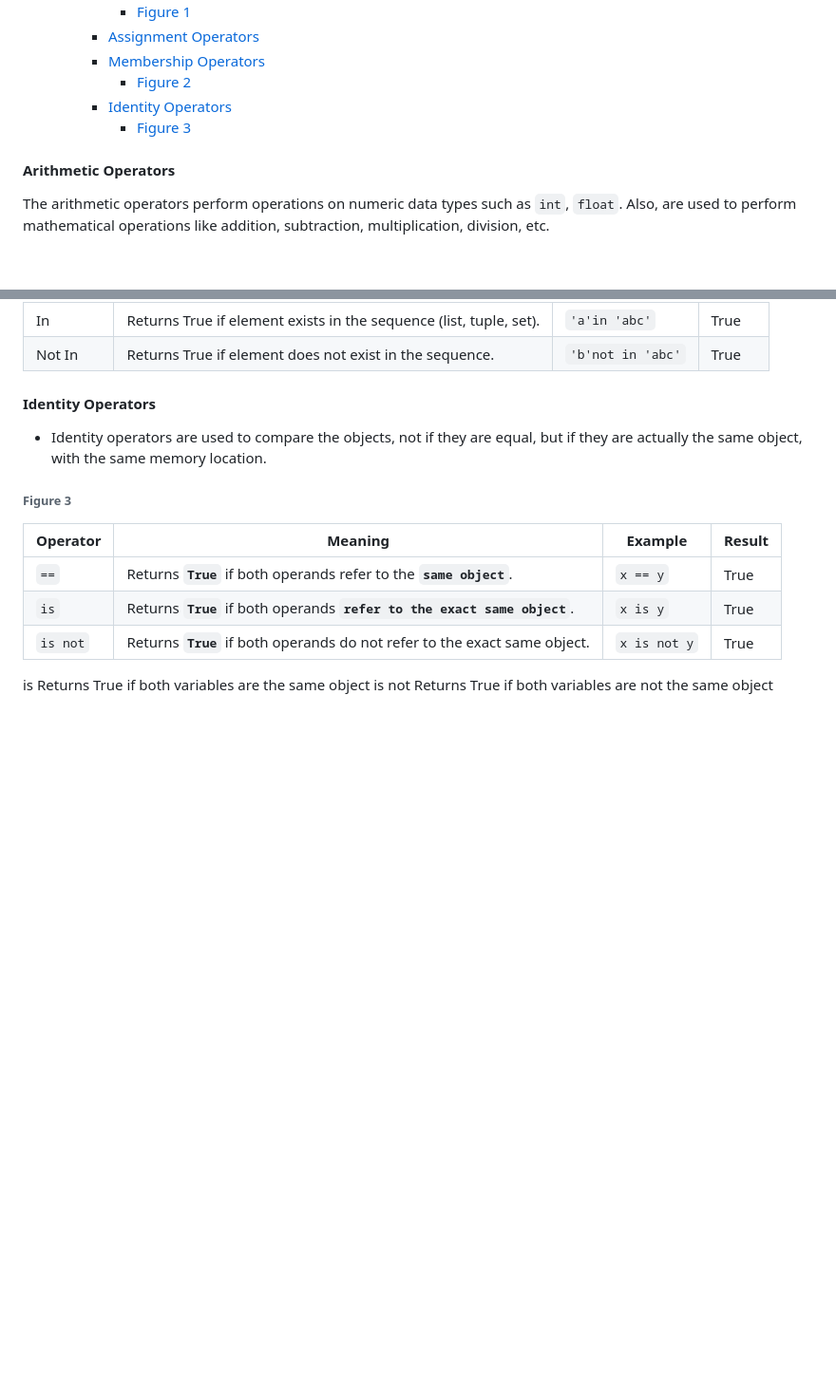
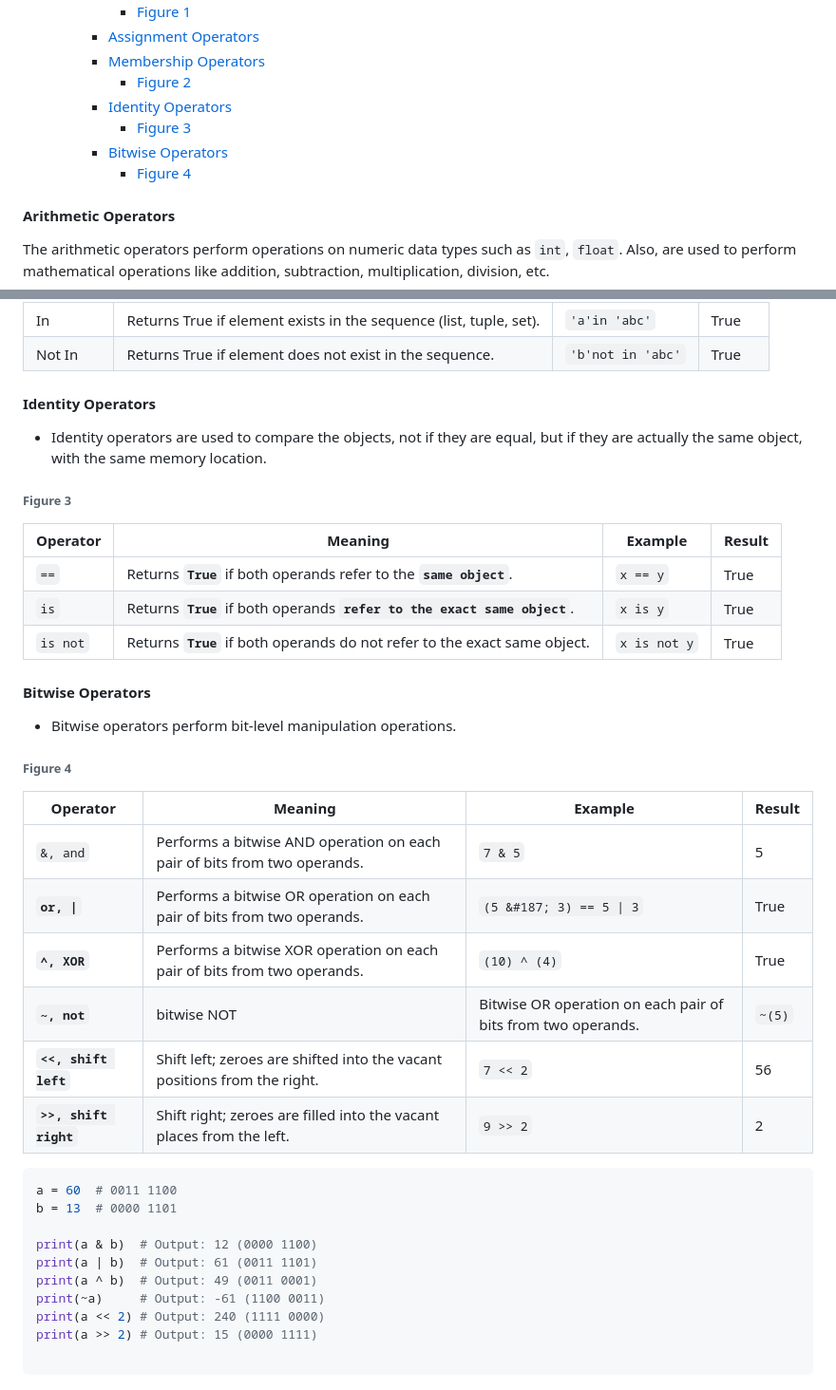
Before and after one commit to nzyoka10/PYTHON_Lang_PLP, a Markdown page: operators/README.md, 2 parts joined by grey strips. Shown at 95% size. Rendered like a GitHub page; blank space fills up the shorter version.

````diff
--- a/operators/README.md
+++ b/operators/README.md
@@ -18,6 +18,8 @@ This README file provides an overview of the different types of operators availa
         - [Figure 2](#figure-2)
     - [Identity Operators](#identity-operators)
         - [Figure 3](#figure-3)
+    - [Bitwise Operators](#bitwise-operators)
+        - [Figure 4](#figure-4)
 
 #### Arithmetic Operators <a name="arithmetic-operators"></a>
 
@@ -96,5 +98,29 @@ Assignment operators are used to assign values to variables -->
 | `is not` | Returns **`True`** if both operands do not refer to the exact same object. | `x is not y` | True   |
 
 
-is Returns True if both variables are the same object
-is not Returns True if both variables are not the same object
+#### Bitwise Operators
+- Bitwise operators perform bit-level manipulation operations.
+
+###### Figure 4
+
+|Operator | Meaning                   | Example     | Result |
+|---------|----------------------------|--------------|--------|
+| `&, and`      | Performs a bitwise AND operation on each pair of bits from two operands. | `7 & 5`     | 5        |
+| **`or, \|`** | Performs a bitwise OR operation on each pair of bits from two operands. | `(5 &#187; 3) == 5 \| 3` | True   |
+| **`^, XOR`** | Performs a bitwise XOR operation on each pair of bits from two operands. | `(10) ^ (4)` | True |
+| **`~, not`** | bitwise NOT | Bitwise OR operation on each pair of bits from two operands. | `~(5)` | -6 |
+|**`<<, shift left`** | Shift left; zeroes are shifted into the vacant positions from the right. | `7 << 2` | 56 |
+| **`>>, shift right`** | Shift right;  zeroes are filled into the vacant places from the left. | `9 >> 2` | 2 |
+
+```python
+a = 60  # 0011 1100
+b = 13  # 0000 1101
+
+print(a & b)  # Output: 12 (0000 1100)
+print(a | b)  # Output: 61 (0011 1101)
+print(a ^ b)  # Output: 49 (0011 0001)
+print(~a)     # Output: -61 (1100 0011)
+print(a << 2) # Output: 240 (1111 0000)
+print(a >> 2) # Output: 15 (0000 1111)
+
+```
````
